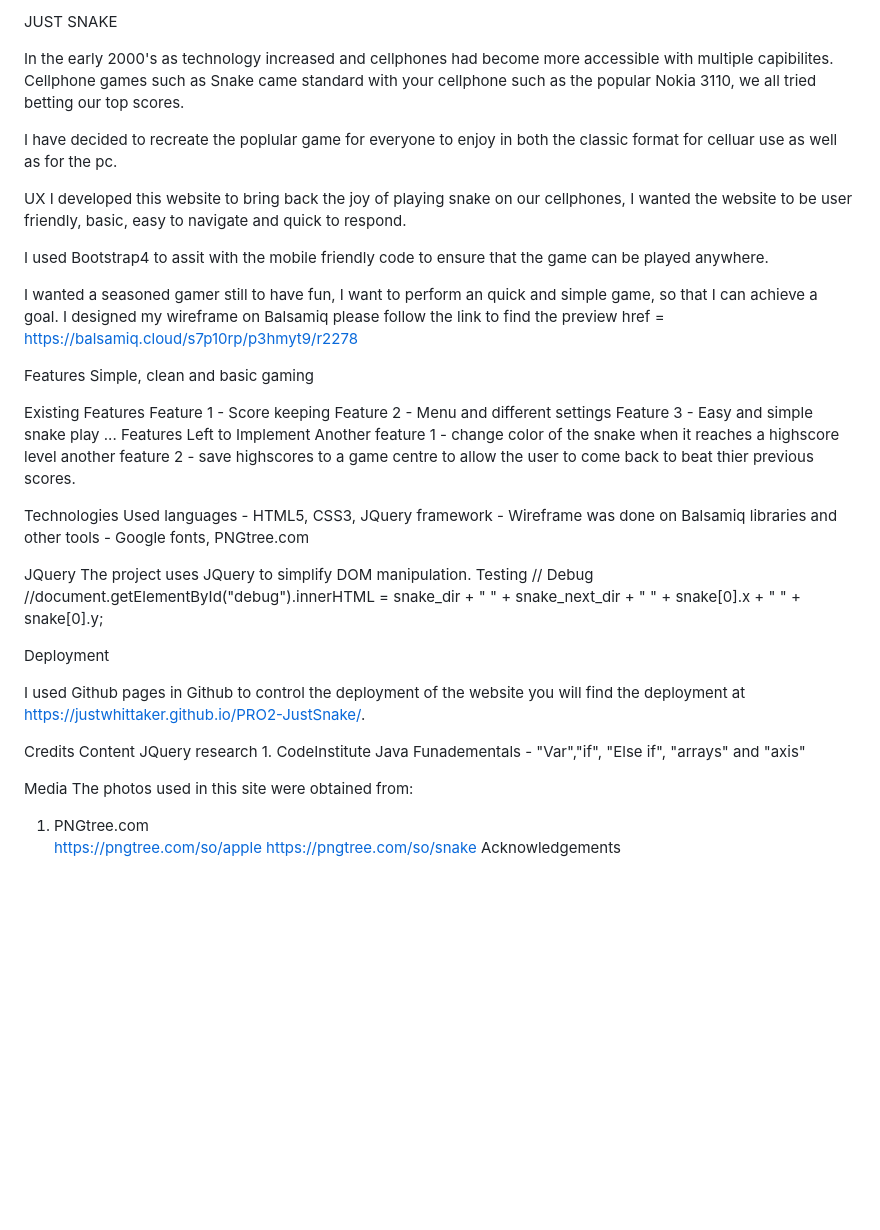
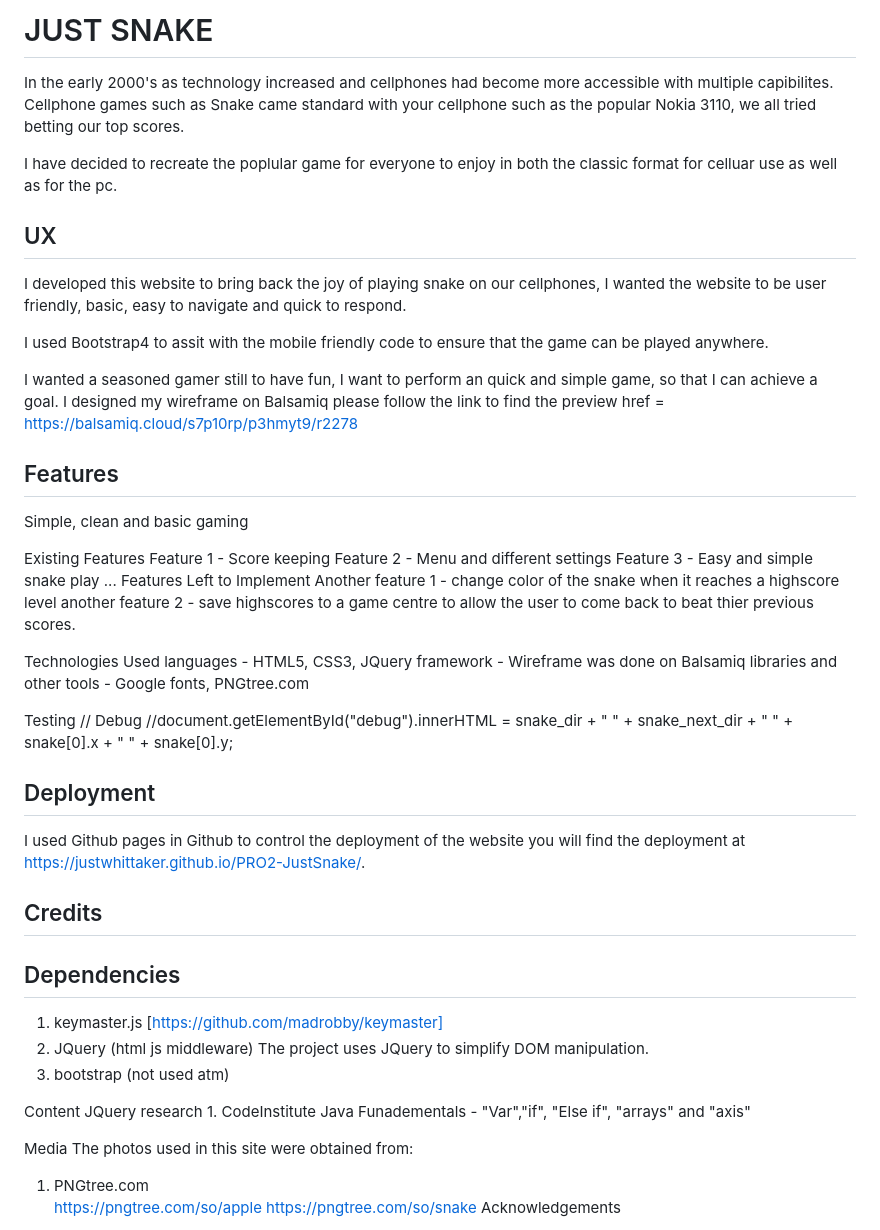
Before and after one commit to Code-Institute-Submissions/Justwhittaker-PRO2-JustSnake-DecRefork, a Markdown page: README.md, the part around the change. Rendered like a GitHub page; blank space fills up the shorter version.

```diff
--- a/README.md
+++ b/README.md
@@ -1,11 +1,11 @@
-JUST SNAKE
+# JUST SNAKE
 
 In the early 2000's as technology increased and cellphones had become more accessible with multiple capibilites.
 Cellphone games such as Snake came standard with your cellphone such as the popular Nokia 3110, we all tried betting our top scores.
 
 I have decided to recreate the poplular game for everyone to enjoy in both the classic format for celluar use as well as for the pc.
 
-UX
+## UX
 I developed this website to bring back the joy of playing snake on our cellphones,
 I wanted the website to be user friendly, basic, easy to navigate and quick to respond.
 
@@ -15,7 +15,7 @@ I wanted a seasoned gamer still to have fun, I want to perform an quick and simp
 I designed my wireframe on Balsamiq please follow the link to find the preview
 href = https://balsamiq.cloud/s7p10rp/p3hmyt9/r2278
 
-Features
+## Features
 Simple, clean and basic gaming
 
 Existing Features
@@ -32,18 +32,24 @@ languages - HTML5, CSS3, JQuery
 framework - Wireframe was done on Balsamiq
 libraries and other tools - Google fonts, PNGtree.com
 
-JQuery
-The project uses JQuery to simplify DOM manipulation.
 Testing
 // Debug
     //document.getElementById("debug").innerHTML = snake_dir + " " + snake_next_dir + " " + snake[0].x + " " + snake[0].y;
 
-Deployment
+## Deployment
 
  I used Github pages in Github to control the deployment of the website you will find the deployment at
 https://justwhittaker.github.io/PRO2-JustSnake/.
 
-Credits
+## Credits
+
+## Dependencies
+
+1. keymaster.js [https://github.com/madrobby/keymaster]
+1. JQuery (html js middleware)
+    The project uses JQuery to simplify DOM manipulation.
+1. bootstrap (not used atm)
+
 Content
 JQuery research
     1. CodeInstitute Java Funadementals - "Var","if", "Else if", "arrays" and "axis"
```
Also changed, not shown: v2/README.md (deleted, +0 -77 lines), assets/images/apple.png (deleted), assets/images/snake.jpg (deleted), logo.png (renamed from v2/logo.png), 9 other files.
